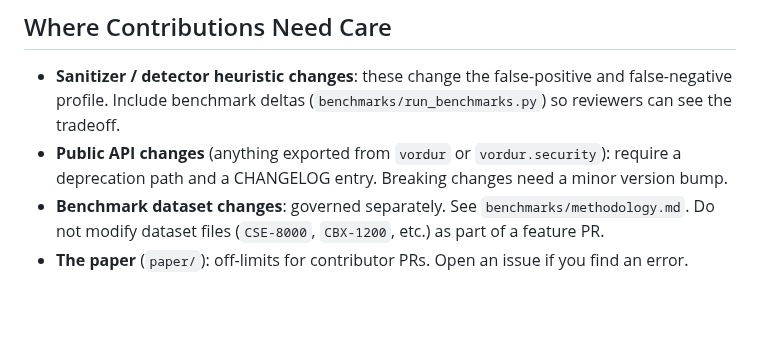
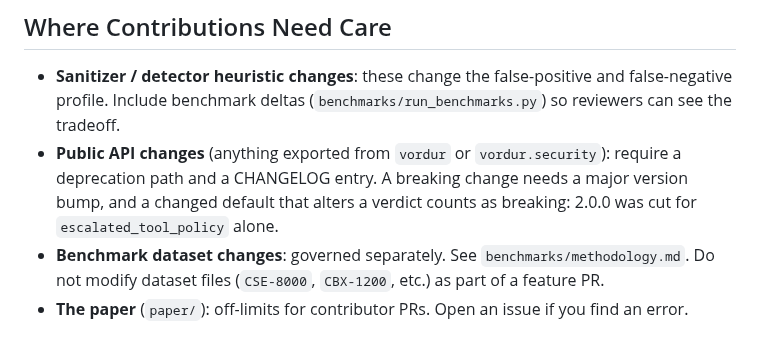
Before and after one commit to mhcoen/guardllm, a Markdown page: CONTRIBUTING.md, the part around the change. Drawn GitHub-style; blank space fills up the shorter version.

Commit message:
docs(contributing): a breaking change is a major bump
The guide said breaking changes need a minor version bump. The changelog
header says SemVer, and 2.0.0 was cut for a changed default alone, so the
rule as written contradicted both.

```diff
--- a/CONTRIBUTING.md
+++ b/CONTRIBUTING.md
@@ -15,7 +15,7 @@ This guide covers practical contribution steps. For security reporting, see [SEC
 ## Where Contributions Need Care
 
 - **Sanitizer / detector heuristic changes**: these change the false-positive and false-negative profile. Include benchmark deltas (`benchmarks/run_benchmarks.py`) so reviewers can see the tradeoff.
-- **Public API changes** (anything exported from `vordur` or `vordur.security`): require a deprecation path and a CHANGELOG entry. Breaking changes need a minor version bump.
+- **Public API changes** (anything exported from `vordur` or `vordur.security`): require a deprecation path and a CHANGELOG entry. A breaking change needs a major version bump, and a changed default that alters a verdict counts as breaking: 2.0.0 was cut for `escalated_tool_policy` alone.
 - **Benchmark dataset changes**: governed separately. See `benchmarks/methodology.md`. Do not modify dataset files (`CSE-8000`, `CBX-1200`, etc.) as part of a feature PR.
 - **The paper** (`paper/`): off-limits for contributor PRs. Open an issue if you find an error.
 
```
